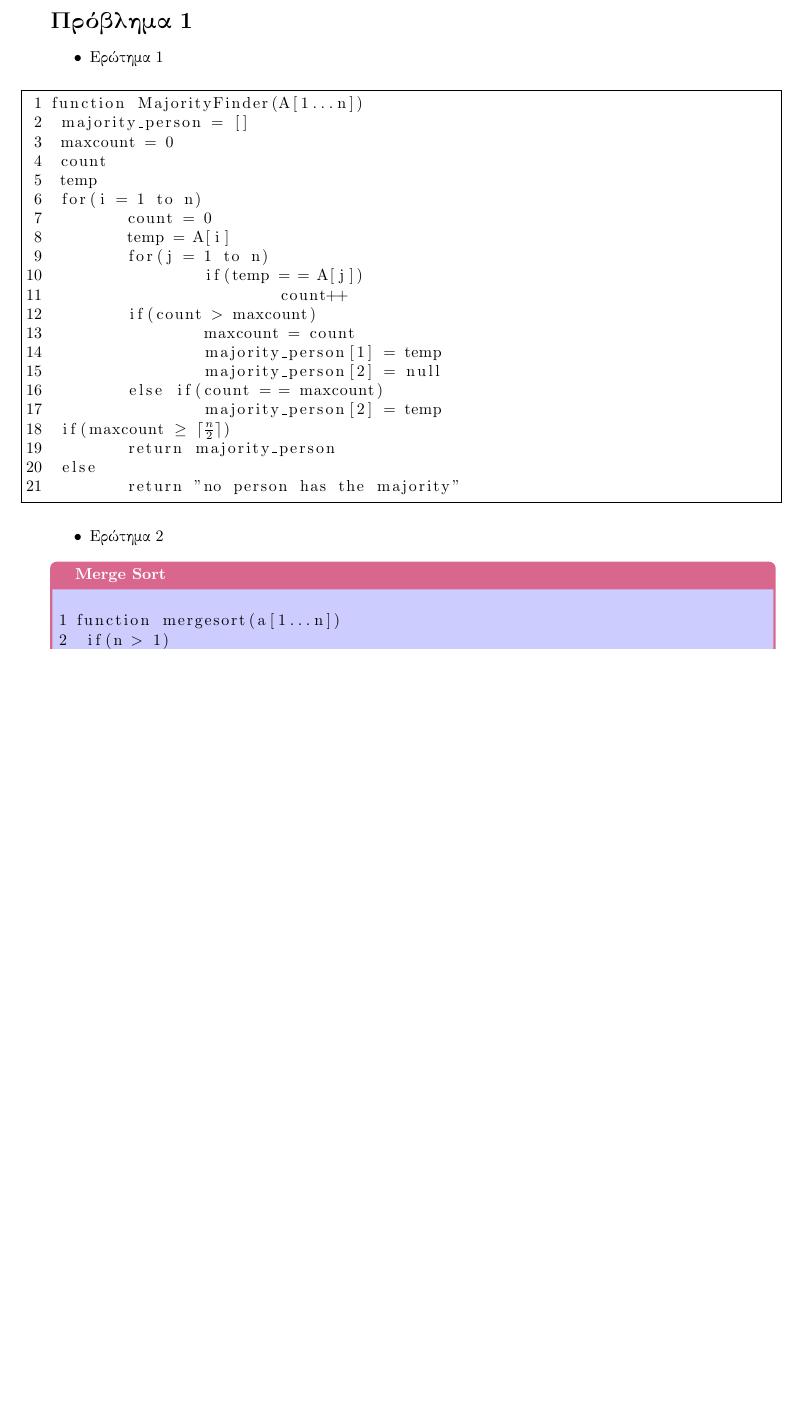
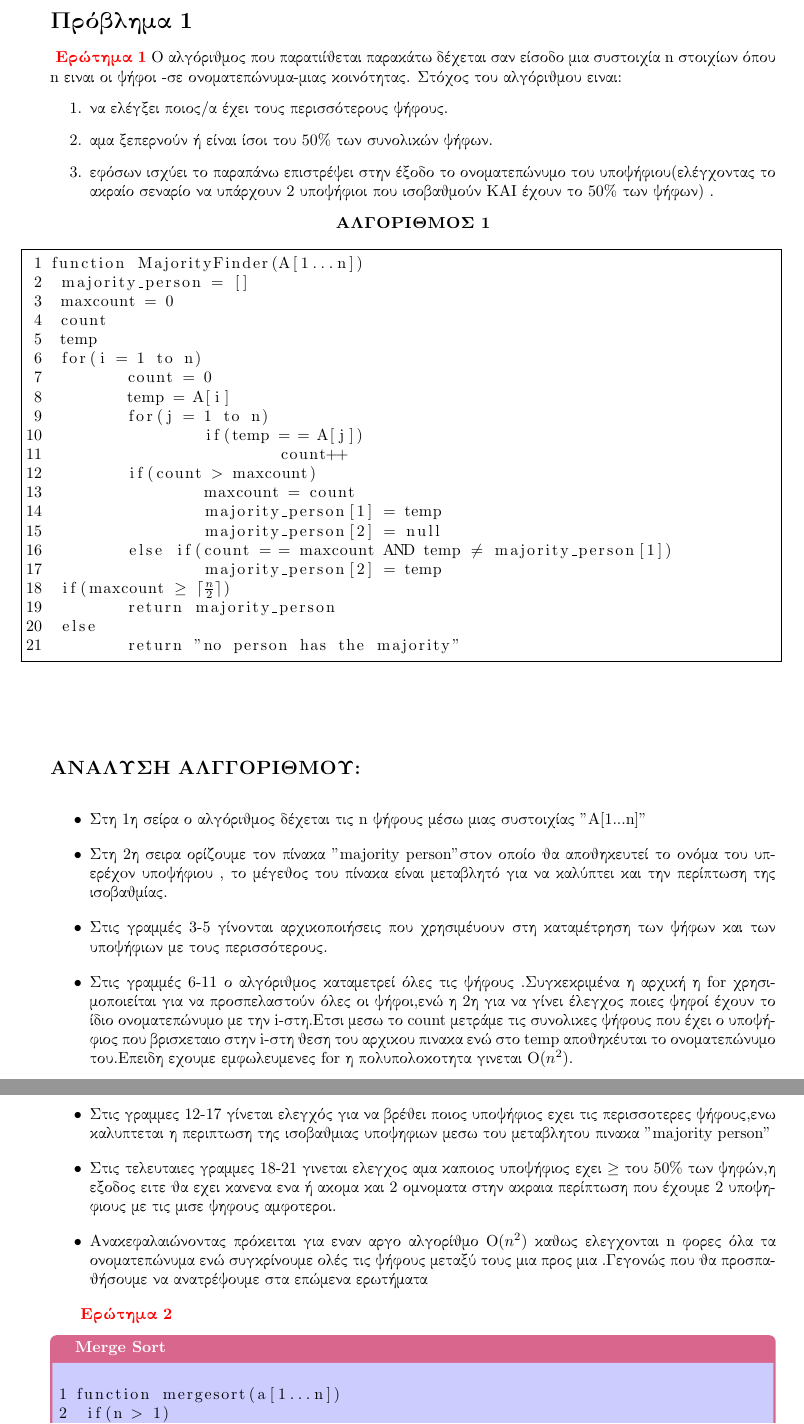
Before and after one commit to ThanosTheTT/Algorithms, a LaTeX problem sheet (Assignment 1/assignment 1.tex): part of page 2 of 4 before the commit and two parts of pages 2 and 3 of 5 after it, the two joined at a grey line, cut so that both start at the same text, the shorter picture padded with empty space. Compiled offline with pdfLaTeX.

Commit message:
Update assignment 1.tex

```diff
--- a/Assignment 1/assignment 1.tex
+++ b/Assignment 1/assignment 1.tex
@@ -28,9 +28,18 @@
 \pagebreak
 \section*{Πρόβλημα 1}
 
-\begin{itemize}
-\item Ερώτημα 1
-\end{itemize}
+\textbf{
+\color{red}Ερώτημα 1}
+O αλγόριθμος που παρατιίθεται παρακάτω δέχεται σαν είσοδο μια συστοιχία n στοιχίων όπου n ειναι οι ψήφοι -σε ονοματεπώνυμα-μιας κοινότητας.
+Στόχος του αλγόριθμου ειναι:
+\begin{enumerate}
+    \item να ελέγξει ποιος/α έχει τους περισσότερους ψήφους.
+    \item αμα ξεπερνούν ή είναι ίσοι του 50\%\ των συνολικών ψήφων.
+    \item εφόσων ισχύει το παραπάνω επιστρέψει στην έξοδο το ονοματεπώνυμο του υποψήφιου(ελέγχοντας το ακραίο σεναρίο να υπάρχουν 2 υποψήφιοι που ισοβαθμούν ΚΑΙ έχουν το 50\%\ των ψήφων) .
+
+\end{enumerate}
+        $$ \textbf{ΑΛΓΟΡΙΘΜΟΣ 1}$$
+
 
 \lstset{numbers=left, numbersep=5pt,frame=single,  framexleftmargin=15pt}
 
@@ -50,17 +59,44 @@ function MajorityFinder(A[1...n])
  		maxcount = count
  		majority_person[1] = temp
  		majority_person[2] = null
- 	else if(count = = maxcount)
+ 	else if(count = = maxcount AND temp $\neq$ majority_person[1])
  		majority_person[2] = temp
  if(maxcount $\geq$ $\lceil\frac{n}{2}\rceil$)
  	return majority_person
  else
  	return "no person has the majority"
 \end{lstlisting}
+\textit{
+\section*{
+\subsection*{ΑΝΑΛΥΣΗ ΑΛΓΓΟΡΙΘΜΟΥ:}}
+}
 
 \begin{itemize}
-\item Ερώτημα 2
+    \item Στη 1η σείρα ο αλγόριθμος δέχεται τις n ψήφους μέσω μιας συστοιχίας "A[1...n]"
 \end{itemize}
+\begin{itemize}
+    \item Στη 2η σειρα ορίζουμε τον πίνακα "majority person"στον οποίο θα αποθηκευτεί  το ονόμα του υπερέχoν υποψήφιου , το μέγεθος του πίνακα είναι μεταβλητό για να καλύπτει και την περίπτωση της ισοβαθμίας.
+\end{itemize}
+\begin{itemize}
+    \item Στις γραμμές 3-5 γίνονται αρχικοποιήσεις που χρησιμέυουν στη καταμέτρηση των ψήφων και των υποψήφιων με τους περισσότερους.
+\end{itemize}
+\begin{itemize}
+    \item Στις γραμμές 6-11 ο αλγόριθμος καταμετρεί όλες τις ψήφους .Συγκεκριμένα η αρχική η for χρησιμοποιείται για να προσπελαστούν όλες οι ψήφοι,ενώ η 2η για να γίνει έλεγχος ποιες ψηφοί έχουν το ίδιο ονοματεπώνυμο με την i-στη.Ετσι μεσω το count μετράμε τις συνολικες ψήφους που έχει ο υποψήφιος που βρισκεταιο στην i-στη θεση του αρχικου πινακα ενώ στο temp αποθηκέυται το ονοματεπώνυμο του.Eπειδη εχουμε εμφωλευμενες for η πολυπολοκοτητα γινεται Ο($n^2$).
+\end{itemize}
+\begin{itemize}
+    \item Στις γραμμες 12-17 γίνεται  ελεγχός για να βρέθει  ποιος υποψήφιος εχει τις περισσοτερες ψήφους,ενω καλυπτεται η περιπτωση της ισοβαθμιας υποψηφιων μεσω του μεταβλητου πινακα "majority person"
+\end{itemize}
+\begin{itemize}
+    \item Στις τελευταιες γραμμες 18-21 γινεται ελεγχος αμα καποιος υποψήφιος εχει $\geq$ του 50\%\ των ψηφών,η εξοδος ειτε θα εχει κανενα ενα ή ακομα και 2 ομνοματα στην ακραια περίπτωση που έχουμε 2 υποψηφιους με τις μισε ψηφους αμφοτεροι.
+\end{itemize}
+\begin{itemize}
+    \item Aνακεφαλαιώνοντας πρόκειται για εναν αργο αλγορίθμο Ο($n^2$) καθως ελεγχονται n φορες όλα τα ονοματεπώνυμα ενώ συγκρίνουμε ολές τις ψήφους μεταξύ τους μια προς μια .Γεγονώς που θα προσπαθήσουμε να ανατρέψουμε στα επώμενα ερωτήματα
+\end{itemize}
+
+
+\textbf{
+\color{red}Ερώτημα 2}
+
 
 \lstset{frame=none}
 
```
